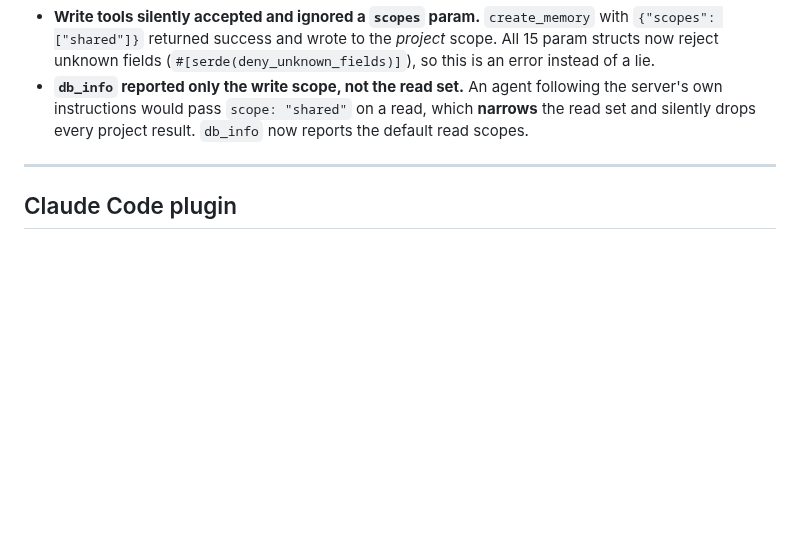
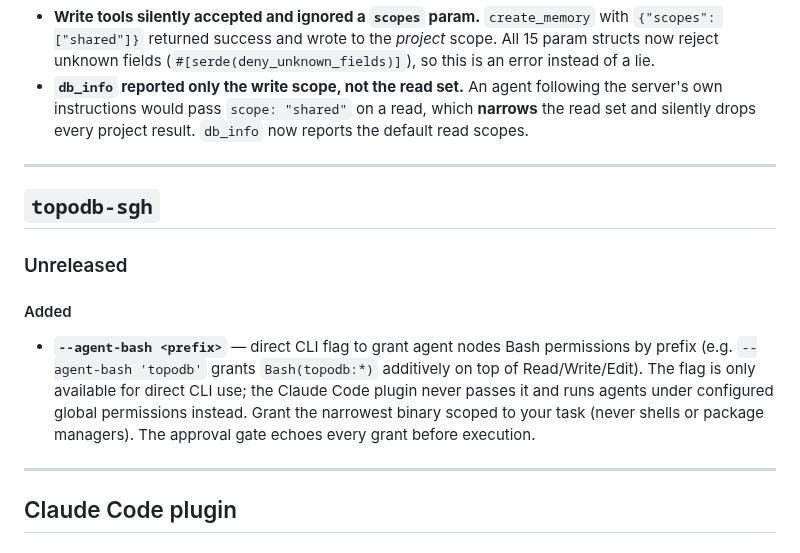
Before and after one commit to TopoDB/TopoDB, a Markdown page: CHANGELOG.md, the part around the change. GitHub-like rendering; blank space fills up the shorter version.

```diff
--- a/CHANGELOG.md
+++ b/CHANGELOG.md
@@ -808,6 +808,16 @@ No engine or tool-surface changes. This release exists to ship a fix in the **np
 
 ---
 
+## `topodb-sgh`
+
+### Unreleased
+
+#### Added
+
+- **`--agent-bash <prefix>`** — direct CLI flag to grant agent nodes Bash permissions by prefix (e.g. `--agent-bash 'topodb'` grants `Bash(topodb:*)` additively on top of Read/Write/Edit). The flag is only available for direct CLI use; the Claude Code plugin never passes it and runs agents under configured global permissions instead. Grant the narrowest binary scoped to your task (never shells or package managers). The approval gate echoes every grant before execution.
+
+---
+
 ## Claude Code plugin
 
 ### Unreleased
```
Also changed, not shown: plugins/sgh/README.md (+10 -0 lines), 1 other file.
